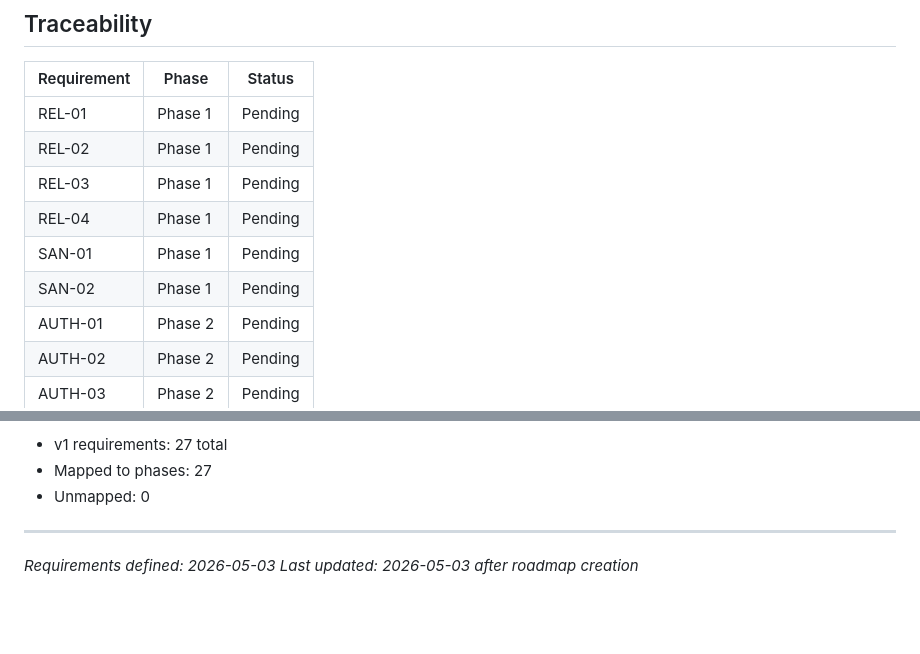
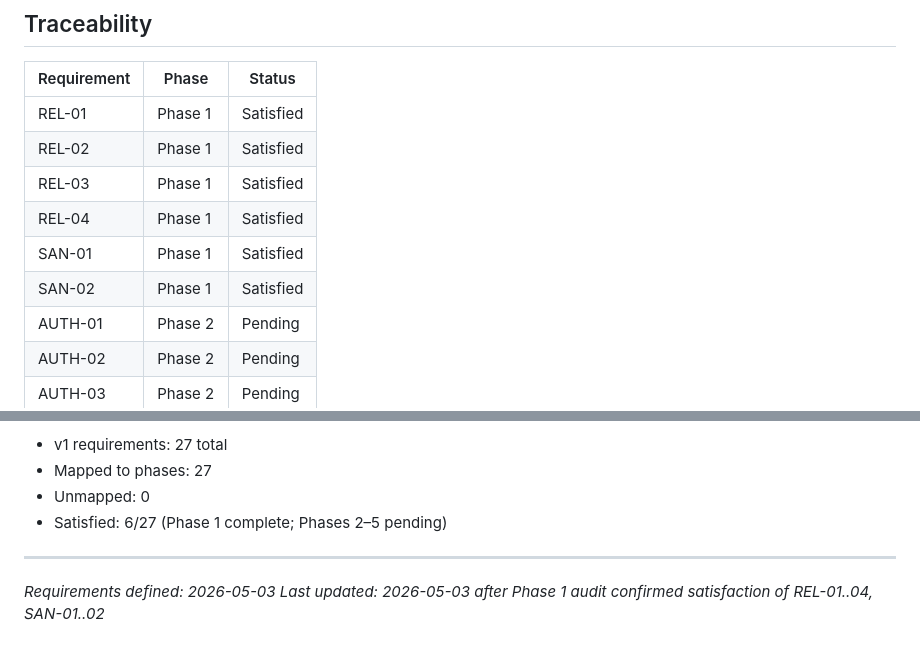
Before and after one commit to dieuminhs/Wattpad-Crawler, a Markdown page: .planning/REQUIREMENTS.md, 2 parts joined by grey strips. Rendered like a GitHub page; blank space fills up the shorter version.

```diff
--- a/.planning/REQUIREMENTS.md
+++ b/.planning/REQUIREMENTS.md
@@ -96,12 +96,12 @@ Deferred to a future "Features v2" or "Polish & Ship" milestone.
 
 | Requirement | Phase | Status |
 |-------------|-------|--------|
-| REL-01 | Phase 1 | Pending |
-| REL-02 | Phase 1 | Pending |
-| REL-03 | Phase 1 | Pending |
-| REL-04 | Phase 1 | Pending |
-| SAN-01 | Phase 1 | Pending |
-| SAN-02 | Phase 1 | Pending |
+| REL-01 | Phase 1 | Satisfied |
+| REL-02 | Phase 1 | Satisfied |
+| REL-03 | Phase 1 | Satisfied |
+| REL-04 | Phase 1 | Satisfied |
+| SAN-01 | Phase 1 | Satisfied |
+| SAN-02 | Phase 1 | Satisfied |
 | AUTH-01 | Phase 2 | Pending |
 | AUTH-02 | Phase 2 | Pending |
 | AUTH-03 | Phase 2 | Pending |
@@ -128,7 +128,8 @@ Deferred to a future "Features v2" or "Polish & Ship" milestone.
 - v1 requirements: 27 total
 - Mapped to phases: 27
 - Unmapped: 0
+- Satisfied: 6/27 (Phase 1 complete; Phases 2–5 pending)
 
 ---
 *Requirements defined: 2026-05-03*
-*Last updated: 2026-05-03 after roadmap creation*
+*Last updated: 2026-05-03 after Phase 1 audit confirmed satisfaction of REL-01..04, SAN-01..02*
```
Also changed, not shown: other parts of .planning/REQUIREMENTS.md (+6 -6 lines), .planning/v1.0-MILESTONE-AUDIT.md (added, +325 -0 lines).
